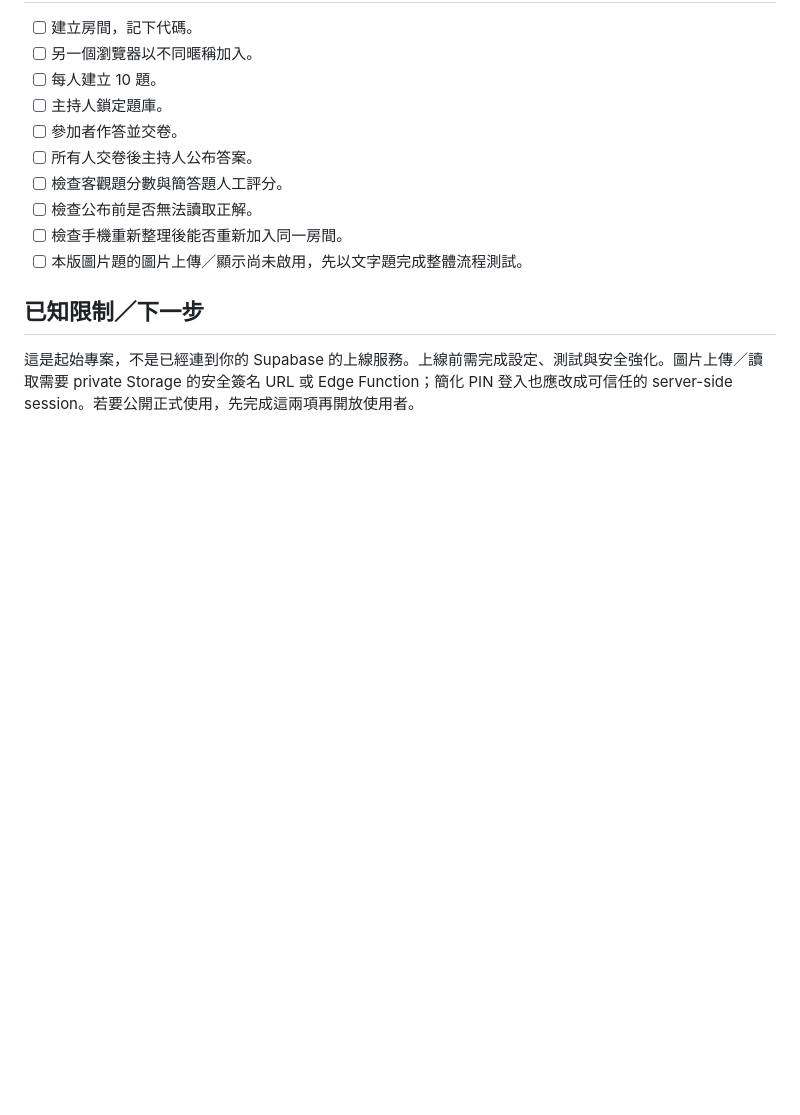
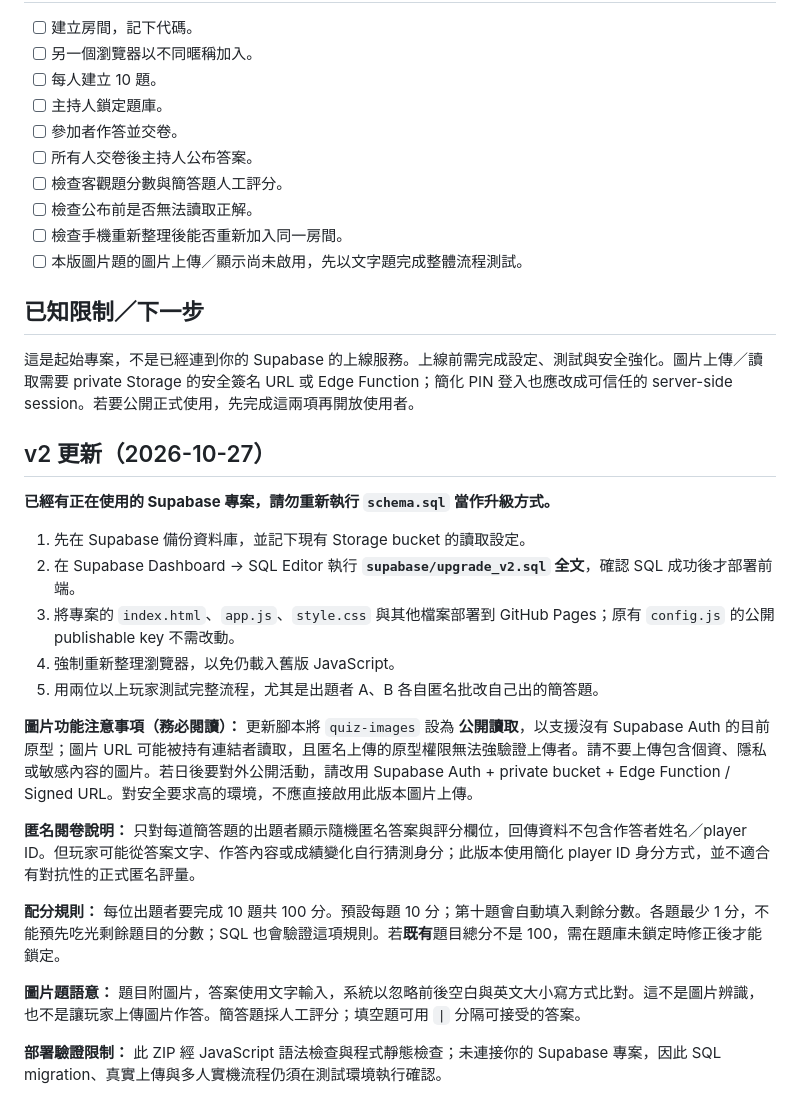
Before and after one commit to f77798384/friends_quiz, a Markdown page: README.md, the part around the change. GitHub-like rendering; blank space fills up the shorter version.

```diff
--- a/README.md
+++ b/README.md
@@ -50,3 +50,23 @@ Supabase Storage 的 private bucket 需要可靠的使用者身分或伺服器
 ## 已知限制／下一步
 
 這是起始專案，不是已經連到你的 Supabase 的上線服務。上線前需完成設定、測試與安全強化。圖片上傳／讀取需要 private Storage 的安全簽名 URL 或 Edge Function；簡化 PIN 登入也應改成可信任的 server-side session。若要公開正式使用，先完成這兩項再開放使用者。
+
+## v2 更新（2026-10-27）
+
+**已經有正在使用的 Supabase 專案，請勿重新執行 `schema.sql` 當作升級方式。**
+
+1. 先在 Supabase 備份資料庫，並記下現有 Storage bucket 的讀取設定。
+2. 在 Supabase Dashboard → SQL Editor 執行 **`supabase/upgrade_v2.sql` 全文**，確認 SQL 成功後才部署前端。
+3. 將專案的 `index.html`、`app.js`、`style.css` 與其他檔案部署到 GitHub Pages；原有 `config.js` 的公開 publishable key 不需改動。
+4. 強制重新整理瀏覽器，以免仍載入舊版 JavaScript。
+5. 用兩位以上玩家測試完整流程，尤其是出題者 A、B 各自匿名批改自己出的簡答題。
+
+**圖片功能注意事項（務必閱讀）：** 更新腳本將 `quiz-images` 設為 **公開讀取**，以支援沒有 Supabase Auth 的目前原型；圖片 URL 可能被持有連結者讀取，且匿名上傳的原型權限無法強驗證上傳者。請不要上傳包含個資、隱私或敏感內容的圖片。若日後要對外公開活動，請改用 Supabase Auth + private bucket + Edge Function / Signed URL。對安全要求高的環境，不應直接啟用此版本圖片上傳。
+
+**匿名閱卷說明：** 只對每道簡答題的出題者顯示隨機匿名答案與評分欄位，回傳資料不包含作答者姓名／player ID。但玩家可能從答案文字、作答內容或成績變化自行猜測身分；此版本使用簡化 player ID 身分方式，並不適合有對抗性的正式匿名評量。
+
+**配分規則：** 每位出題者要完成 10 題共 100 分。預設每題 10 分；第十題會自動填入剩餘分數。各題最少 1 分，不能預先吃光剩餘題目的分數；SQL 也會驗證這項規則。若**既有**題目總分不是 100，需在題庫未鎖定時修正後才能鎖定。
+
+**圖片題語意：** 題目附圖片，答案使用文字輸入，系統以忽略前後空白與英文大小寫方式比對。這不是圖片辨識，也不是讓玩家上傳圖片作答。簡答題採人工評分；填空題可用 `|` 分隔可接受的答案。
+
+**部署驗證限制：** 此 ZIP 經 JavaScript 語法檢查與程式靜態檢查；未連接你的 Supabase 專案，因此 SQL migration、真實上傳與多人實機流程仍須在測試環境執行確認。
```
